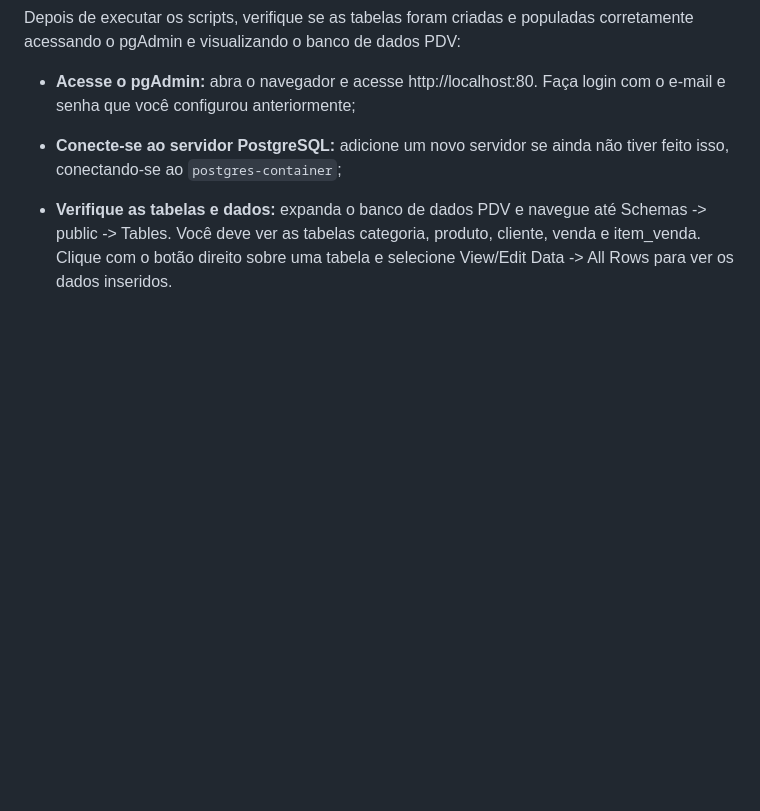
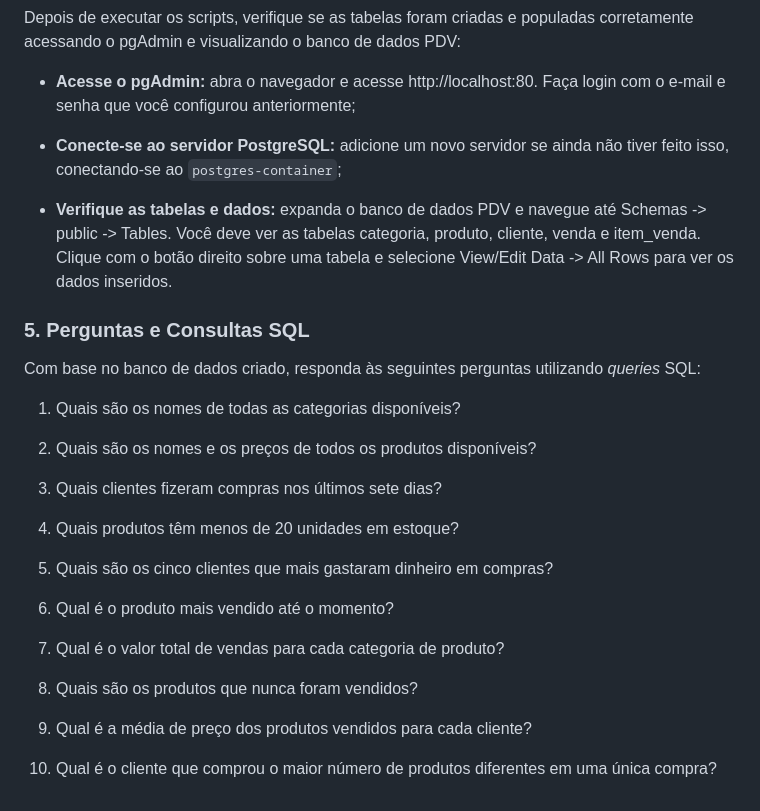
Before and after one commit to UNIFESO-Gabriel/fundamentos-em-tic, a Markdown page: Exercicios/PostgreSQL_Docker_Aula10/README.md, the part around the change. Rendered like a GitHub page; blank space fills up the shorter version.

```diff
--- a/Exercicios/PostgreSQL_Docker_Aula10/README.md
+++ b/Exercicios/PostgreSQL_Docker_Aula10/README.md
@@ -178,3 +178,27 @@ Depois de executar os scripts, verifique se as tabelas foram criadas e populadas
 - **Conecte-se ao servidor PostgreSQL:** adicione um novo servidor se ainda não tiver feito isso, conectando-se ao `postgres-container`;
 
 - **Verifique as tabelas e dados:** expanda o banco de dados PDV e navegue até Schemas -> public -> Tables. Você deve ver as tabelas categoria, produto, cliente, venda e item_venda. Clique com o botão direito sobre uma tabela e selecione View/Edit Data -> All Rows para ver os dados inseridos.
+
+### 5. Perguntas e Consultas SQL
+
+Com base no banco de dados criado, responda às seguintes perguntas utilizando *queries* SQL:
+
+1. Quais são os nomes de todas as categorias disponíveis?
+
+2. Quais são os nomes e os preços de todos os produtos disponíveis?
+
+3. Quais clientes fizeram compras nos últimos sete dias?
+
+4. Quais produtos têm menos de 20 unidades em estoque?
+
+5. Quais são os cinco clientes que mais gastaram dinheiro em compras?
+
+6. Qual é o produto mais vendido até o momento?
+
+7. Qual é o valor total de vendas para cada categoria de produto?
+
+8. Quais são os produtos que nunca foram vendidos?
+
+9.  Qual é a média de preço dos produtos vendidos para cada cliente?
+
+10. Qual é o cliente que comprou o maior número de produtos diferentes em uma única compra?
```
